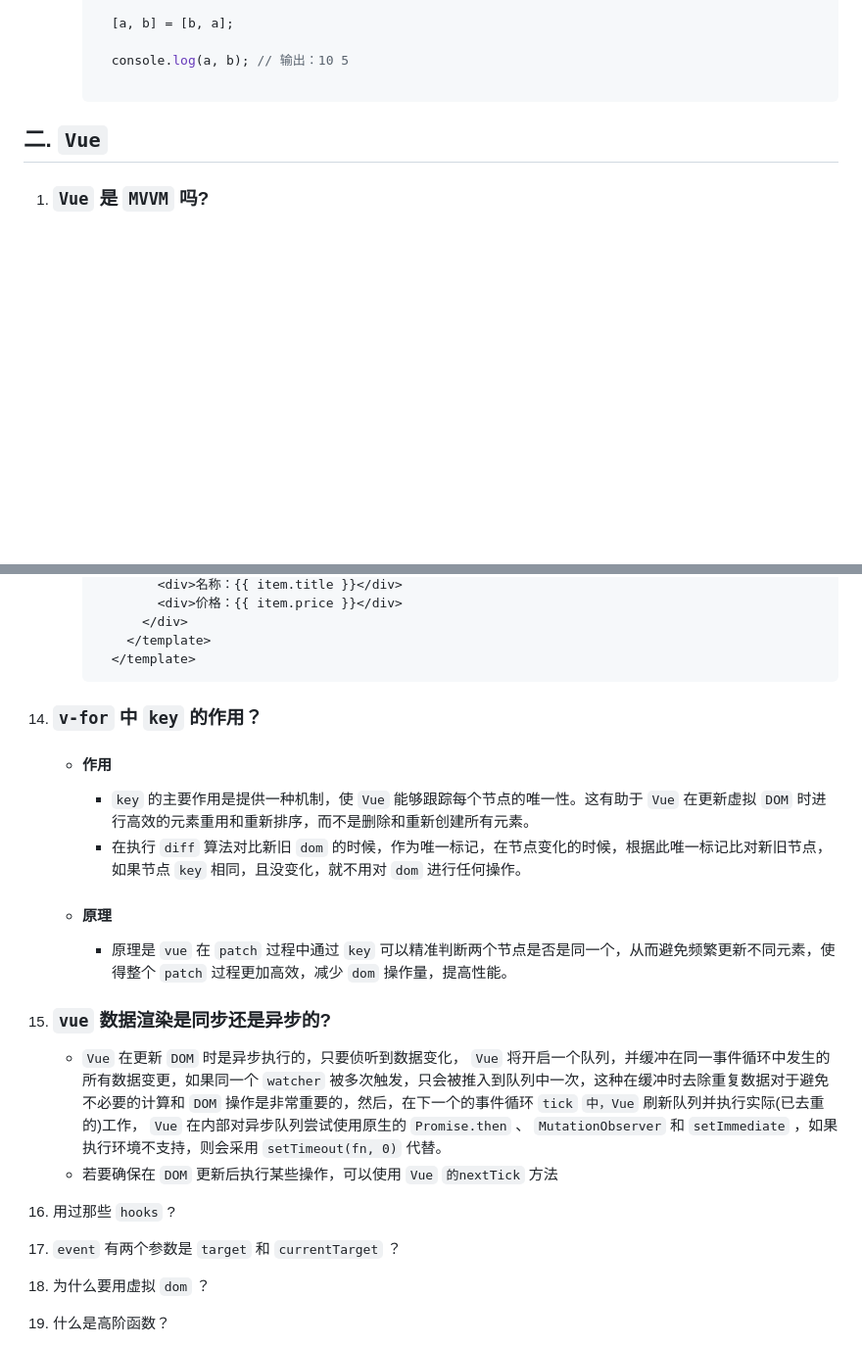
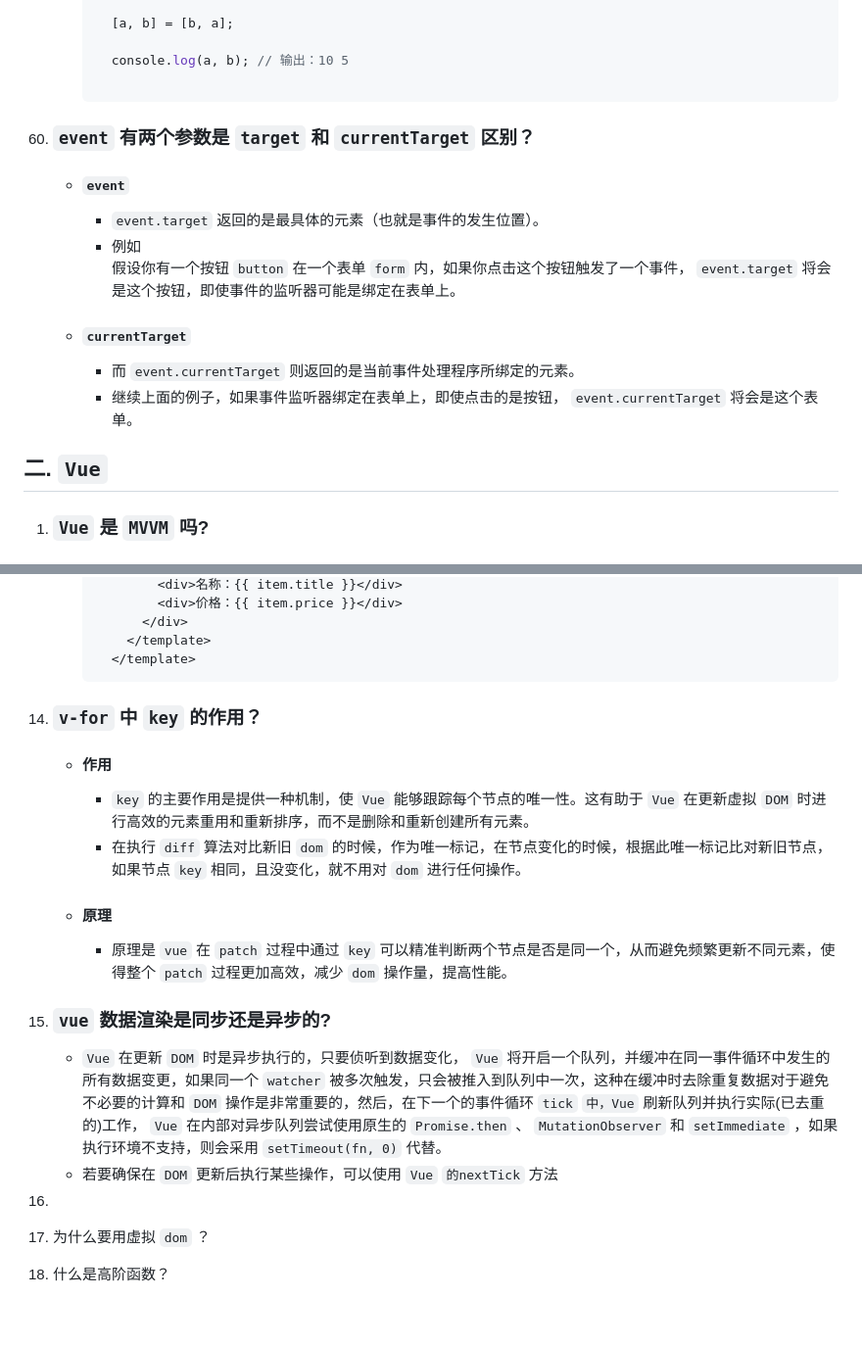
Before and after one commit to no5no6/Cheese, a Markdown page: Vue/面试.md, 2 parts joined by grey strips. Shown: that part at 98% size. Drawn GitHub-style; blank space fills up the shorter version.

Commit message:
target 和 currentTarget 区别

````diff
--- a/Vue/面试.md
+++ b/Vue/面试.md
@@ -2246,6 +2246,16 @@
         console.log(a, b); // 输出：10 5
 
       ```
+60. ### `event` 有两个参数是 `target` 和 `currentTarget` 区别？
+    + #### `event`
+      - `event.target` 返回的是最具体的元素（也就是事件的发生位置）。
+      - 例如
+        假设你有一个按钮 `button` 在一个表单 `form` 内，如果你点击这个按钮触发了一个事件， `event.target` 将会是这个按钮，即使事件的监听器可能是绑定在表单上。
+
+    + #### `currentTarget`
+      - 而 `event.currentTarget` 则返回的是当前事件处理程序所绑定的元素。
+      - 继续上面的例子，如果事件监听器绑定在表单上，即使点击的是按钮， `event.currentTarget` 将会是这个表单。
+
 
 
 ## 二. `Vue`
@@ -4057,6 +4067,7 @@
         </template>
       ```
 
+
 14. ### `v-for` 中 `key` 的作用？
     + #### 作用
       - `key` 的主要作用是提供一种机制，使 `Vue` 能够跟踪每个节点的唯一性。这有助于 `Vue` 在更新虚拟 `DOM` 时进行高效的元素重用和重新排序，而不是删除和重新创建所有元素。
@@ -4064,12 +4075,13 @@
     + #### 原理
       - 原理是 `vue` 在 `patch` 过程中通过 `key` 可以精准判断两个节点是否是同一个，从而避免频繁更新不同元素，使得整个 `patch` 过程更加高效，减少 `dom` 操作量，提高性能。
 
+
 15. ### `vue` 数据渲染是同步还是异步的?
     + `Vue` 在更新 `DOM` 时是异步执行的，只要侦听到数据变化， `Vue` 将开启一个队列，并缓冲在同一事件循环中发生的所有数据变更，如果同一个 `watcher` 被多次触发，只会被推入到队列中一次，这种在缓冲时去除重复数据对于避免不必要的计算和 `DOM` 操作是非常重要的，然后，在下一个的事件循环 `tick` `中，Vue` 刷新队列并执行实际(已去重的)工作， `Vue` 在内部对异步队列尝试使用原生的 `Promise.then` 、 `MutationObserver` 和 `setImmediate` ，如果执行环境不支持，则会采用 `setTimeout(fn, 0)` 代替。
     + 若要确保在 `DOM` 更新后执行某些操作，可以使用 `Vue` `的nextTick` 方法
 
-16. 用过那些 `hooks` ?
-17. `event` 有两个参数是 `target` 和 `currentTarget` ？
+
+16.
 18. 为什么要用虚拟 `dom` ？
 20. 什么是高阶函数？
 21. `vue-router` 的两种模式？
````
